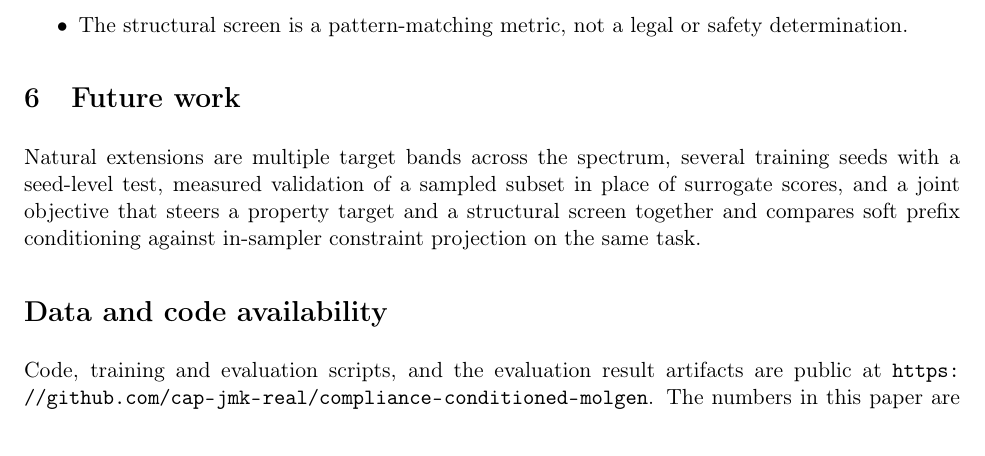
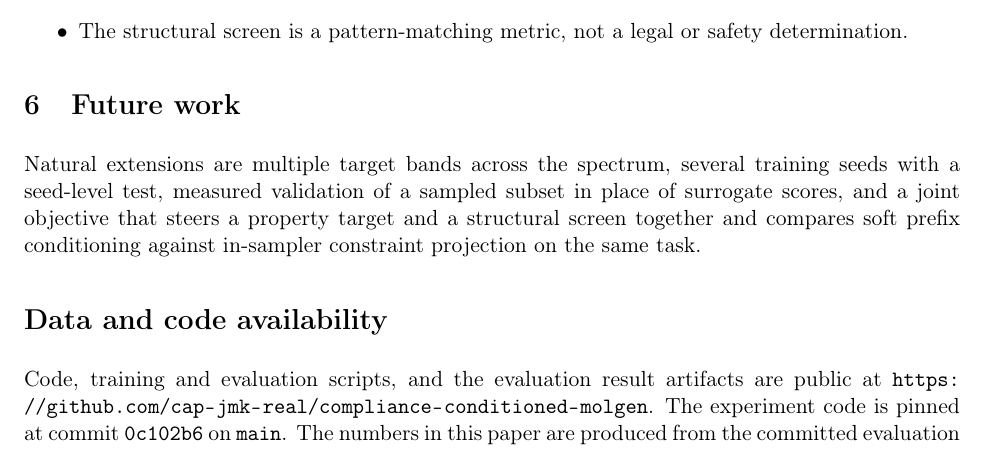
Before and after one commit to cap-jmk-real/compliance-conditioned-molgen, a LaTeX paper (paper/main.tex): part of page 5 of 6, cut so that both start at the same text. Compiled offline with pdfLaTeX.

Commit message:
Pin exact code commit 0c102b6 in code-availability statement

```diff
--- a/paper/main.tex
+++ b/paper/main.tex
@@ -251,7 +251,7 @@ task.
 \section*{Data and code availability}
 
 Code, training and evaluation scripts, and the evaluation result artifacts are public at
-\url{https://github.com/cap-jmk-real/compliance-conditioned-molgen}. The numbers in this
+\url{https://github.com/cap-jmk-real/compliance-conditioned-molgen}. The experiment code is pinned at commit \texttt{0c102b6} on \texttt{main}. The numbers in this
 paper are produced from the committed evaluation artifact by the figure script in
 \texttt{paper/figures/}. The public datasets used are ZINC250k \cite{sterling2015zinc15}
 and the UV-Vis dataset of Joung et al. \cite{joung2020uvvis}.
```
